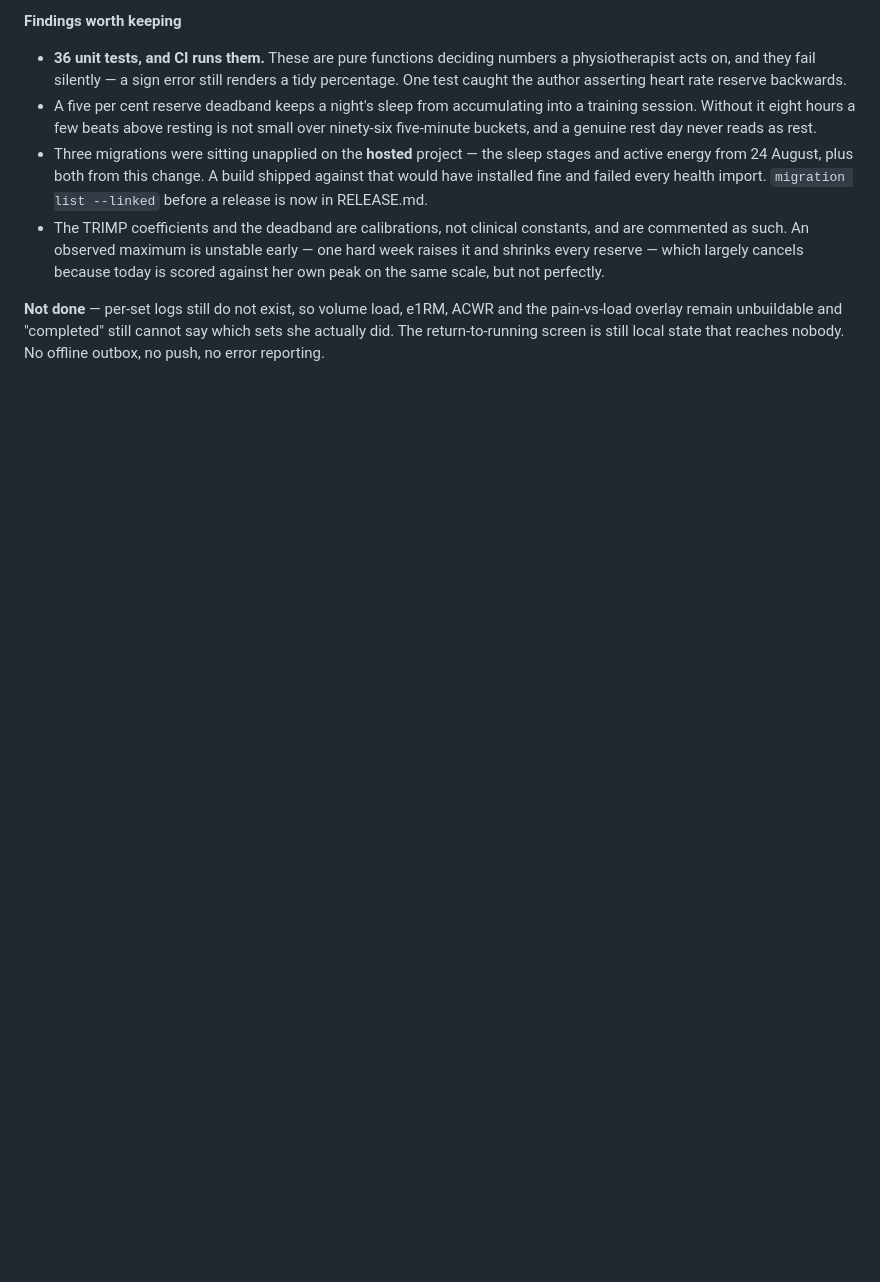
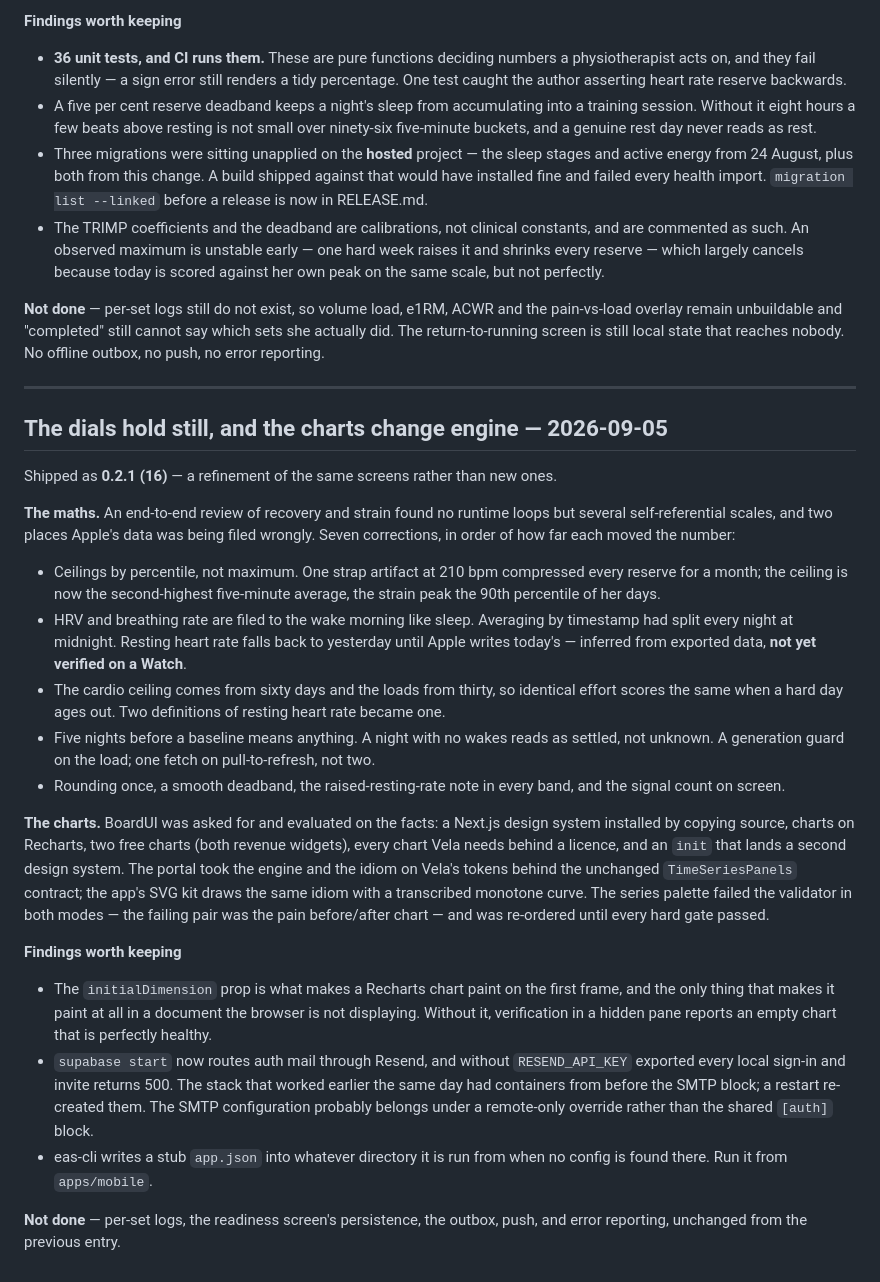
Before and after one commit to cerve86/Vela, a Markdown page: docs/PLAN.md, the part around the change. Drawn GitHub-style; blank space fills up the shorter version.

Commit message:
docs: record 0.2.1 in the plan
The corrections to the dials, the charts' change of engine and what was found
along the way — the hidden-pane rendering trap, the local SMTP footgun, the
stray app.json — in the same shape as every entry before it.

Co-Authored-By: Claude Opus 5 <noreply@anthropic.com>

```diff
--- a/docs/PLAN.md
+++ b/docs/PLAN.md
@@ -477,3 +477,52 @@ not. Shipped as **0.2.0 (15)**.
 pain-vs-load overlay remain unbuildable and "completed" still cannot say which sets she
 actually did. The return-to-running screen is still local state that reaches nobody. No
 offline outbox, no push, no error reporting.
+
+---
+
+## The dials hold still, and the charts change engine — 2026-09-05
+
+Shipped as **0.2.1 (16)** — a refinement of the same screens rather than new ones.
+
+**The maths.** An end-to-end review of recovery and strain found no runtime loops but
+several self-referential scales, and two places Apple's data was being filed wrongly.
+Seven corrections, in order of how far each moved the number:
+
+- Ceilings by percentile, not maximum. One strap artifact at 210 bpm compressed every
+  reserve for a month; the ceiling is now the second-highest five-minute average, the
+  strain peak the 90th percentile of her days.
+- HRV and breathing rate are filed to the wake morning like sleep. Averaging by timestamp
+  had split every night at midnight. Resting heart rate falls back to yesterday until
+  Apple writes today's — inferred from exported data, **not yet verified on a Watch**.
+- The cardio ceiling comes from sixty days and the loads from thirty, so identical effort
+  scores the same when a hard day ages out. Two definitions of resting heart rate became
+  one.
+- Five nights before a baseline means anything. A night with no wakes reads as settled,
+  not unknown. A generation guard on the load; one fetch on pull-to-refresh, not two.
+- Rounding once, a smooth deadband, the raised-resting-rate note in every band, and the
+  signal count on screen.
+
+**The charts.** BoardUI was asked for and evaluated on the facts: a Next.js design system
+installed by copying source, charts on Recharts, two free charts (both revenue widgets),
+every chart Vela needs behind a licence, and an `init` that lands a second design system.
+The portal took the engine and the idiom on Vela's tokens behind the unchanged
+`TimeSeriesPanels` contract; the app's SVG kit draws the same idiom with a transcribed
+monotone curve. The series palette failed the validator in both modes — the failing pair
+was the pain before/after chart — and was re-ordered until every hard gate passed.
+
+**Findings worth keeping**
+
+- The `initialDimension` prop is what makes a Recharts chart paint on the first frame,
+  and the only thing that makes it paint at all in a document the browser is not
+  displaying. Without it, verification in a hidden pane reports an empty chart that is
+  perfectly healthy.
+- `supabase start` now routes auth mail through Resend, and without `RESEND_API_KEY`
+  exported every local sign-in and invite returns 500. The stack that worked earlier the
+  same day had containers from before the SMTP block; a restart re-created them. The SMTP
+  configuration probably belongs under a remote-only override rather than the shared
+  `[auth]` block.
+- eas-cli writes a stub `app.json` into whatever directory it is run from when no config
+  is found there. Run it from `apps/mobile`.
+
+**Not done** — per-set logs, the readiness screen's persistence, the outbox, push, and
+error reporting, unchanged from the previous entry.
```
